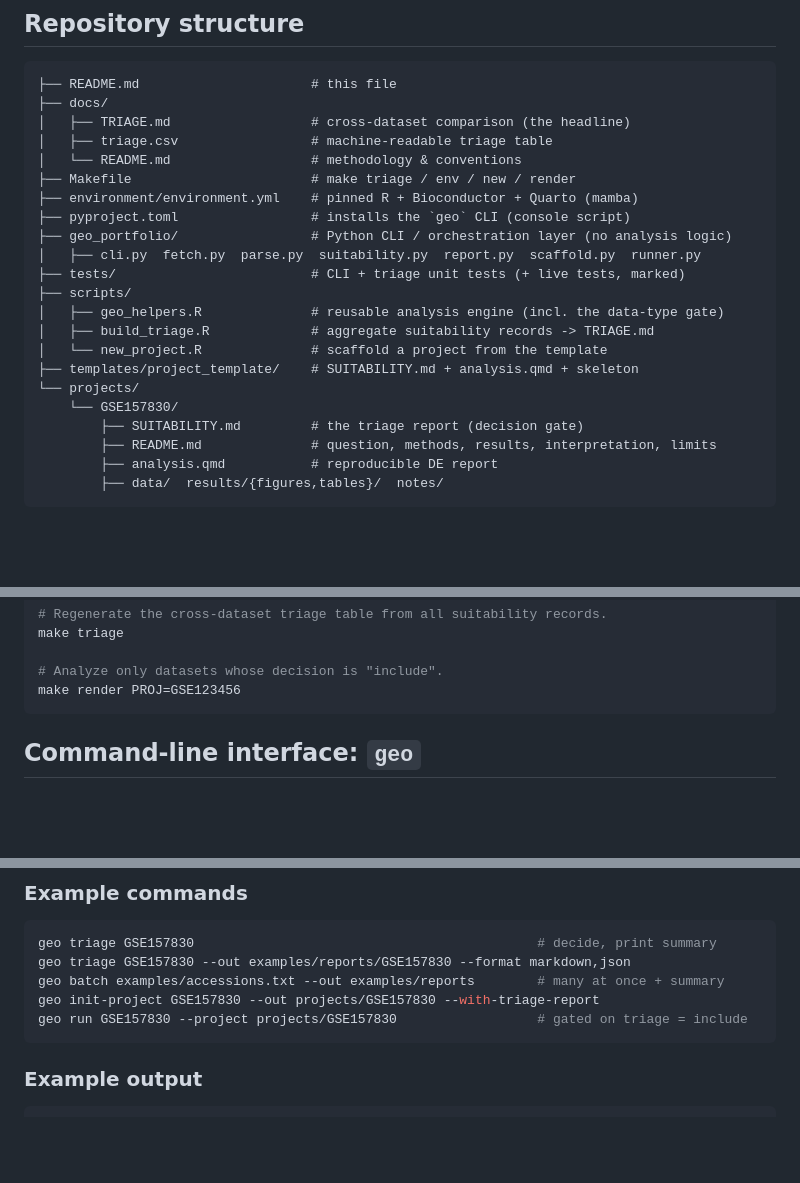
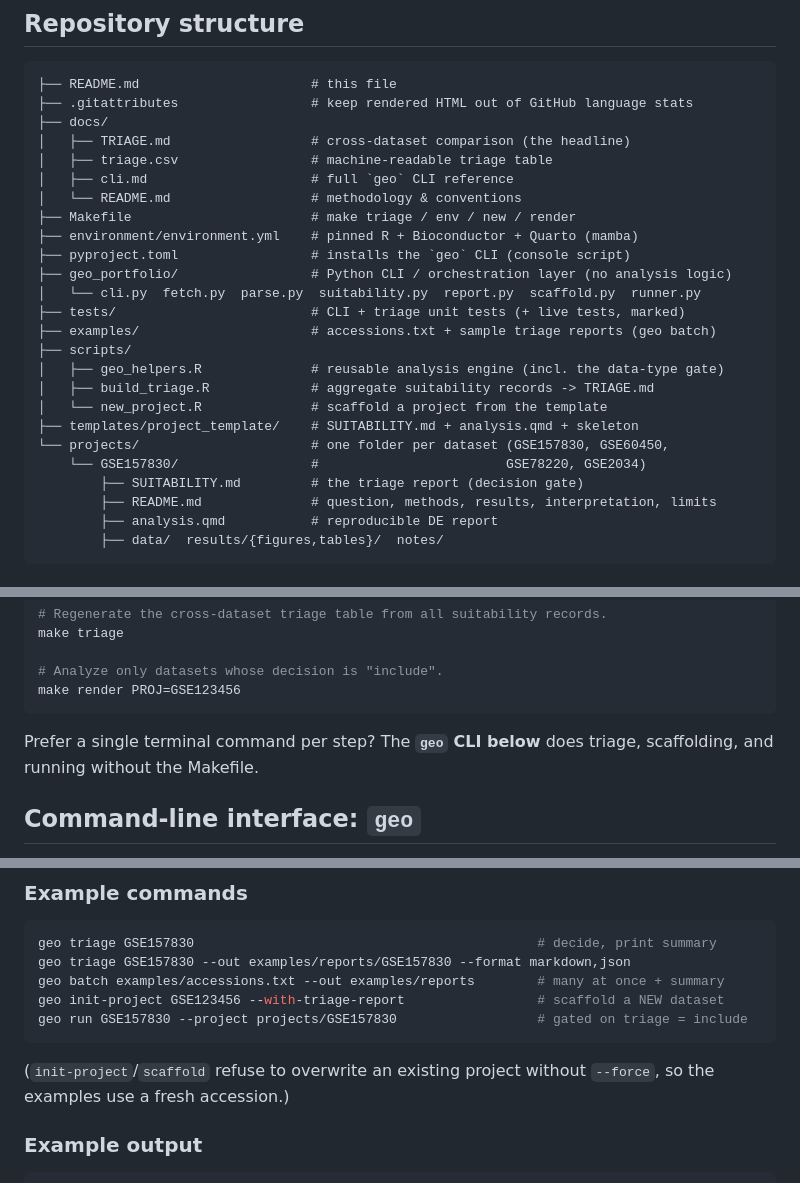
Before and after one commit to jam-sudo/GEO, a Markdown page: README.md, 3 parts joined by grey strips. GitHub-like rendering; blank space fills up the shorter version.

Commit message:
README: document examples/ + .gitattributes, fix init-project example footgun
- add examples/, .gitattributes, docs/cli.md to the structure tree; note all
  four project folders
- example command used an existing accession for init-project (would fail
  without --force) -> use a fresh placeholder + note the overwrite guard
- cross-link the make Quick start to the geo CLI section

````diff
--- a/README.md
+++ b/README.md
@@ -49,23 +49,26 @@ decided from evidence — file inventory, value ranges, `characteristics` fields
 
 ```
 ├── README.md                      # this file
+├── .gitattributes                 # keep rendered HTML out of GitHub language stats
 ├── docs/
 │   ├── TRIAGE.md                  # cross-dataset comparison (the headline)
 │   ├── triage.csv                 # machine-readable triage table
+│   ├── cli.md                     # full `geo` CLI reference
 │   └── README.md                  # methodology & conventions
 ├── Makefile                       # make triage / env / new / render
 ├── environment/environment.yml    # pinned R + Bioconductor + Quarto (mamba)
 ├── pyproject.toml                 # installs the `geo` CLI (console script)
 ├── geo_portfolio/                 # Python CLI / orchestration layer (no analysis logic)
-│   ├── cli.py  fetch.py  parse.py  suitability.py  report.py  scaffold.py  runner.py
+│   └── cli.py  fetch.py  parse.py  suitability.py  report.py  scaffold.py  runner.py
 ├── tests/                         # CLI + triage unit tests (+ live tests, marked)
+├── examples/                      # accessions.txt + sample triage reports (geo batch)
 ├── scripts/
 │   ├── geo_helpers.R              # reusable analysis engine (incl. the data-type gate)
 │   ├── build_triage.R             # aggregate suitability records -> TRIAGE.md
 │   └── new_project.R              # scaffold a project from the template
 ├── templates/project_template/    # SUITABILITY.md + analysis.qmd + skeleton
-└── projects/
-    └── GSE157830/
+└── projects/                      # one folder per dataset (GSE157830, GSE60450,
+    └── GSE157830/                 #                        GSE78220, GSE2034)
         ├── SUITABILITY.md         # the triage report (decision gate)
         ├── README.md              # question, methods, results, interpretation, limits
         ├── analysis.qmd           # reproducible DE report
@@ -87,6 +90,9 @@ make triage
 # Analyze only datasets whose decision is "include".
 make render PROJ=GSE123456
 ```
+
+Prefer a single terminal command per step? The **`geo` CLI below** does triage,
+scaffolding, and running without the Makefile.
 
 ## Command-line interface: `geo`
 
@@ -110,9 +116,12 @@ geo --help
 geo triage GSE157830                                            # decide, print summary
 geo triage GSE157830 --out examples/reports/GSE157830 --format markdown,json
 geo batch examples/accessions.txt --out examples/reports        # many at once + summary
-geo init-project GSE157830 --out projects/GSE157830 --with-triage-report
+geo init-project GSE123456 --with-triage-report                 # scaffold a NEW dataset
 geo run GSE157830 --project projects/GSE157830                  # gated on triage = include
 ```
+
+(`init-project`/`scaffold` refuse to overwrite an existing project without
+`--force`, so the examples use a fresh accession.)
 
 ### Example output
 
````
